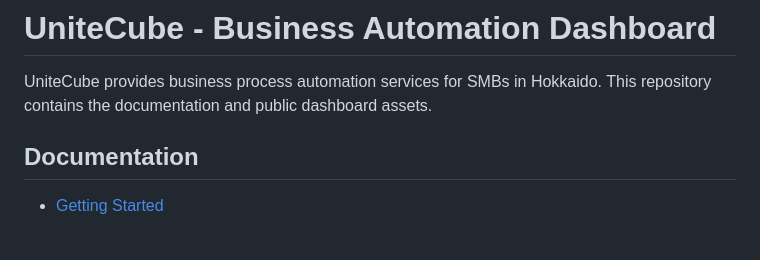
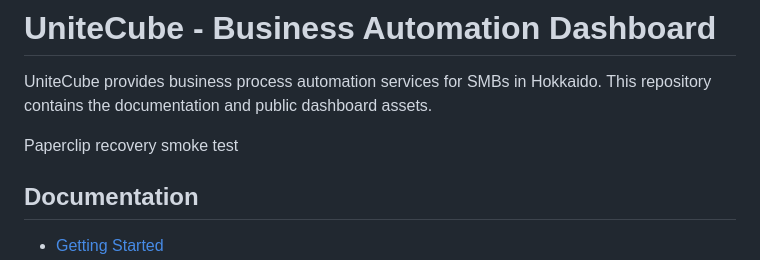
Before and after one commit to tartan7/Company1-A, a Markdown page: README.md, the part around the change. GitHub-like rendering; blank space fills up the shorter version.

Commit message:
Add Paperclip recovery smoke test to README (#4)
Co-authored-by: CEO Agent <agent@paperclip.local>
Co-authored-by: Claude Haiku 4.5 <noreply@anthropic.com>

```diff
--- a/README.md
+++ b/README.md
@@ -2,6 +2,8 @@
 
 UniteCube provides business process automation services for SMBs in Hokkaido.
 This repository contains the documentation and public dashboard assets.
+
+Paperclip recovery smoke test
 
 ## Documentation
 
```
